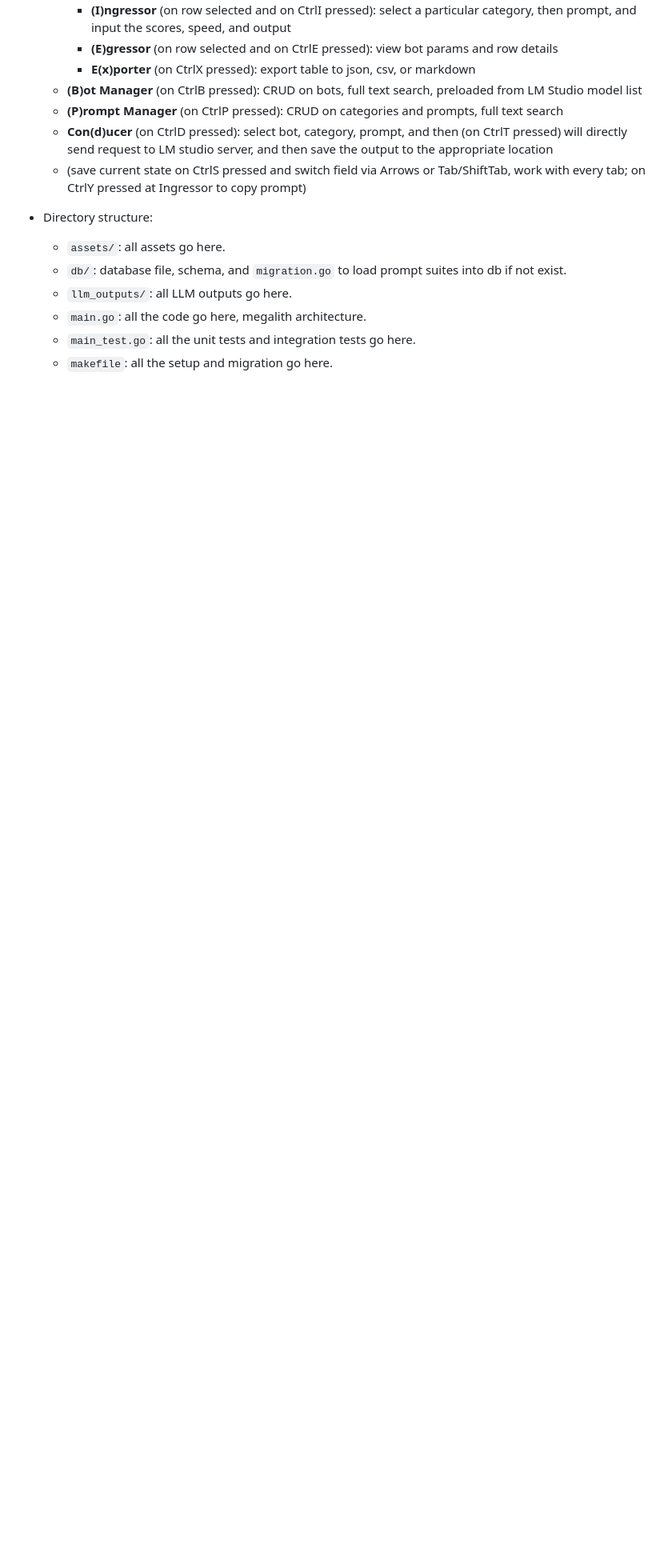
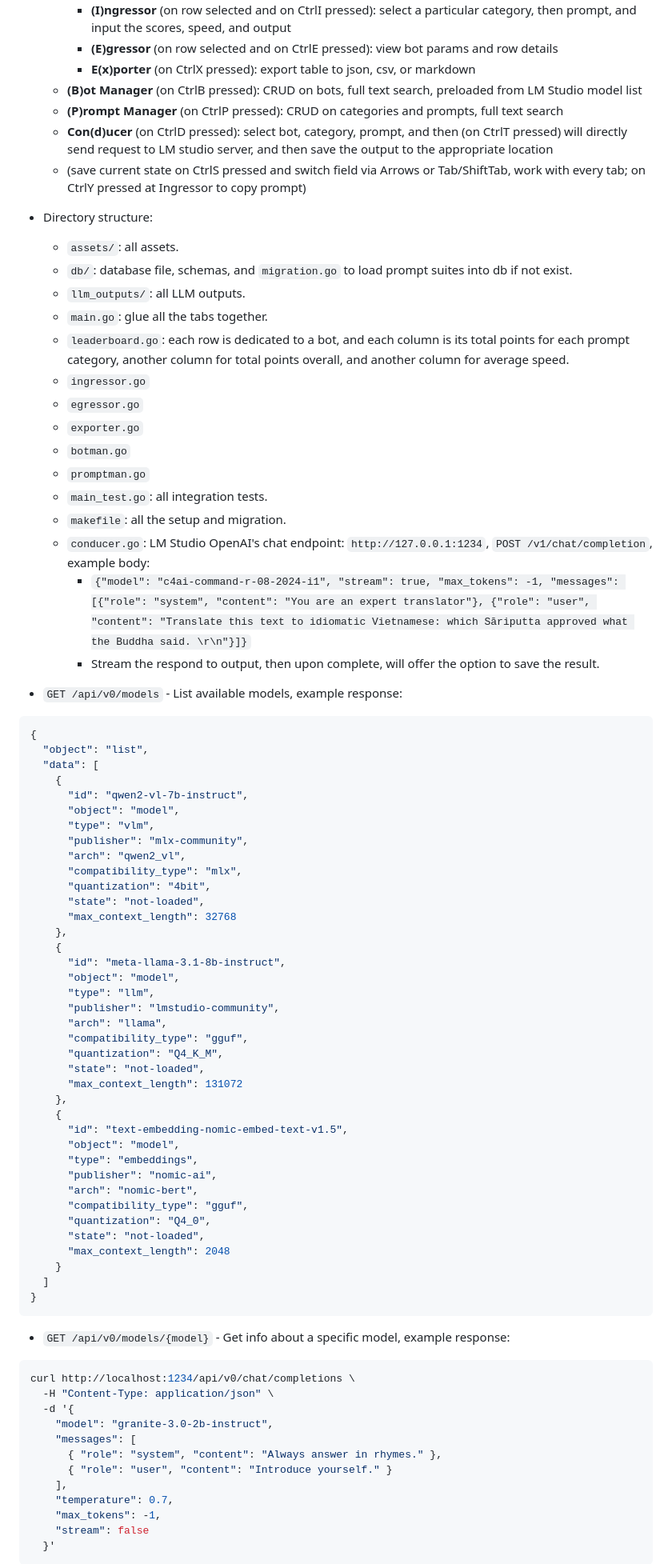
Before and after one commit to lavantien/llm_tournament, a Markdown page: readme.md, the part around the change printed below. Shown: that part at 80% size. GitHub-like rendering; blank space fills up the shorter version.

````diff
--- a/readme.md
+++ b/readme.md
@@ -17,9 +17,79 @@
 
 - Directory structure:
 
-  - `assets/`: all assets go here.
-  - `db/`: database file, schema, and `migration.go` to load prompt suites into db if not exist.
-  - `llm_outputs/`: all LLM outputs go here.
-  - `main.go`: all the code go here, megalith architecture.
-  - `main_test.go`: all the unit tests and integration tests go here.
-  - `makefile`: all the setup and migration go here.
+  - `assets/`: all assets.
+  - `db/`: database file, schemas, and `migration.go` to load prompt suites into db if not exist.
+  - `llm_outputs/`: all LLM outputs.
+  - `main.go`: glue all the tabs together.
+  - `leaderboard.go`: each row is dedicated to a bot, and each column is its total points for each prompt category, another column for total points overall, and another column for average speed.
+  - `ingressor.go`
+  - `egressor.go`
+  - `exporter.go`
+  - `botman.go`
+  - `promptman.go`
+  - `main_test.go`: all integration tests.
+  - `makefile`: all the setup and migration.
+  - `conducer.go`: LM Studio OpenAI's chat endpoint: `http://127.0.0.1:1234`, `POST /v1/chat/completion`, example body:
+    - `{"model": "c4ai-command-r-08-2024-i1", "stream": true, "max_tokens": -1, "messages": [{"role": "system", "content": "You are an expert translator"}, {"role": "user", "content": "Translate this text to idiomatic Vietnamese: which Sāriputta approved what the Buddha said. \r\n"}]}`
+    - Stream the respond to output, then upon complete, will offer the option to save the result.
+
+- `GET /api/v0/models` - List available models, example response:
+
+```json
+{
+  "object": "list",
+  "data": [
+    {
+      "id": "qwen2-vl-7b-instruct",
+      "object": "model",
+      "type": "vlm",
+      "publisher": "mlx-community",
+      "arch": "qwen2_vl",
+      "compatibility_type": "mlx",
+      "quantization": "4bit",
+      "state": "not-loaded",
+      "max_context_length": 32768
+    },
+    {
+      "id": "meta-llama-3.1-8b-instruct",
+      "object": "model",
+      "type": "llm",
+      "publisher": "lmstudio-community",
+      "arch": "llama",
+      "compatibility_type": "gguf",
+      "quantization": "Q4_K_M",
+      "state": "not-loaded",
+      "max_context_length": 131072
+    },
+    {
+      "id": "text-embedding-nomic-embed-text-v1.5",
+      "object": "model",
+      "type": "embeddings",
+      "publisher": "nomic-ai",
+      "arch": "nomic-bert",
+      "compatibility_type": "gguf",
+      "quantization": "Q4_0",
+      "state": "not-loaded",
+      "max_context_length": 2048
+    }
+  ]
+}
+```
+
+- `GET /api/v0/models/{model}` - Get info about a specific model, example response:
+
+```json
+curl http://localhost:1234/api/v0/chat/completions \
+  -H "Content-Type: application/json" \
+  -d '{
+    "model": "granite-3.0-2b-instruct",
+    "messages": [
+      { "role": "system", "content": "Always answer in rhymes." },
+      { "role": "user", "content": "Introduce yourself." }
+    ],
+    "temperature": 0.7,
+    "max_tokens": -1,
+    "stream": false
+  }'
+```
+
````
Also changed, not shown: other parts of readme.md (+62 -10 lines).
